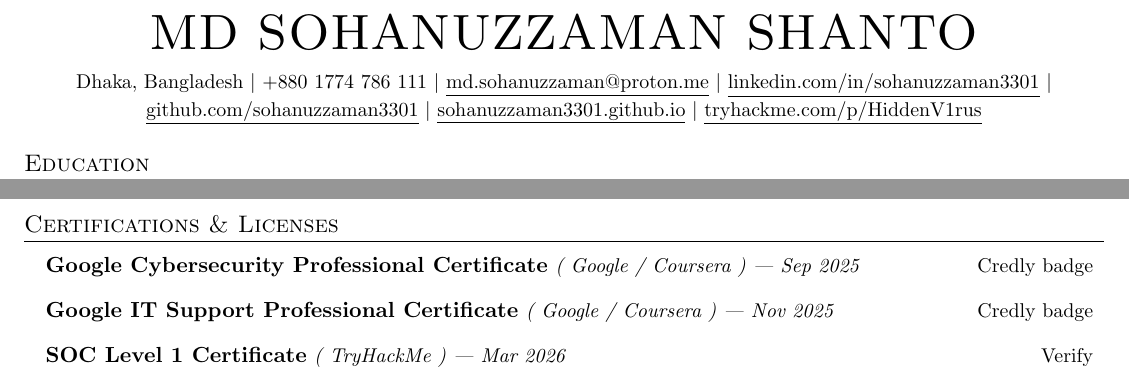
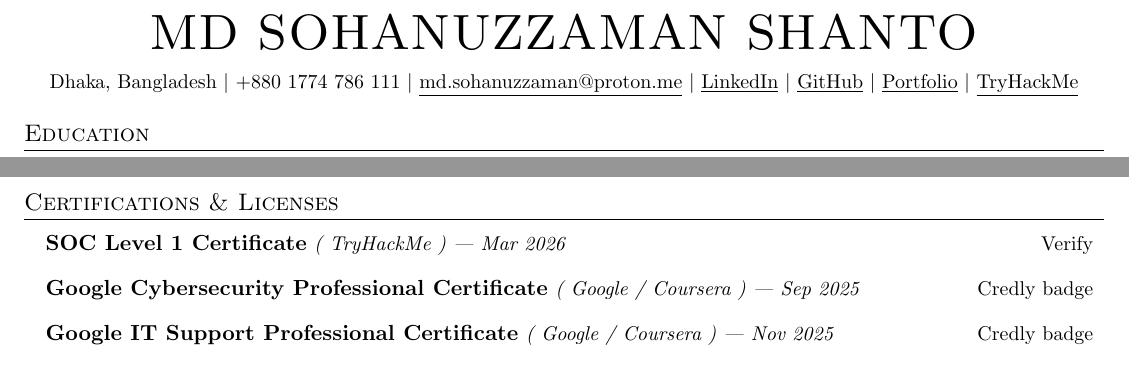
Before and after one commit to Sohanuzzaman3301/cv, a LaTeX CV (cv_cyber.tex): two parts of pages 1 and 2 of 2, joined at a grey line, cut so that both start at the same text. Compiled offline with pdfLaTeX.

Commit message:
Reorder certs and shorten header links in cyber CV
SOC L1 first, then Google Cybersecurity, Google IT Support.
Replace full URL text with LinkedIn/GitHub/Portfolio/TryHackMe labels.

```diff
--- a/cv_cyber.tex
+++ b/cv_cyber.tex
@@ -116,7 +116,7 @@
 \begin{center}
     {\Huge \textsc{MD SOHANUZZAMAN SHANTO}} \\
     \vspace{6pt}
-    {\small Dhaka, Bangladesh $|$ +880 1774 786 111 $|$ \href{mailto:md.sohanuzzaman@proton.me}{\underline{md.sohanuzzaman@proton.me}} $|$ \href{https://linkedin.com/in/sohanuzzaman3301}{\underline{linkedin.com/in/sohanuzzaman3301}} $|$ \href{https://github.com/sohanuzzaman3301}{\underline{github.com/sohanuzzaman3301}} $|$ \href{https://sohanuzzaman3301.github.io}{\underline{sohanuzzaman3301.github.io}} $|$ \href{https://tryhackme.com/p/HiddenV1rus}{\underline{tryhackme.com/p/HiddenV1rus}}}
+    {\small Dhaka, Bangladesh $|$ +880 1774 786 111 $|$ \href{mailto:md.sohanuzzaman@proton.me}{\underline{md.sohanuzzaman@proton.me}} $|$ \href{https://linkedin.com/in/sohanuzzaman3301}{\underline{LinkedIn}} $|$ \href{https://github.com/sohanuzzaman3301}{\underline{GitHub}} $|$ \href{https://sohanuzzaman3301.github.io}{\underline{Portfolio}} $|$ \href{https://tryhackme.com/p/HiddenV1rus}{\underline{TryHackMe}}}
 \end{center}
 %-----------EDUCATION-----------
 \section{Education}
@@ -202,6 +202,11 @@
 
 \item
   \begin{tabular*}{0.97\textwidth}{l@{\extracolsep{\fill}}r}
+    \textbf{SOC Level 1 Certificate} \textit{\small( TryHackMe ) | Mar 2026} & \href{https://tryhackme-certificates.s3-eu-west-1.amazonaws.com/THM-NXIMKAYVCK.pdf}{\small Verify} \\
+  \end{tabular*}
+
+\item
+  \begin{tabular*}{0.97\textwidth}{l@{\extracolsep{\fill}}r}
     \textbf{Google Cybersecurity Professional Certificate} \textit{\small( Google / Coursera ) | Sep 2025} & \href{https://www.credly.com/badges/ed2ab68a-c056-4cd1-a293-82a4d2422a44/public_url}{\small Credly badge} \\
   \end{tabular*}
 
@@ -210,10 +215,5 @@
     \textbf{Google IT Support Professional Certificate} \textit{\small( Google / Coursera ) | Nov 2025} & \href{https://www.credly.com/badges/98cc58ec-2e39-4863-938f-b5c895a6dcb8/public_url}{\small Credly badge} \\
   \end{tabular*}
 
-\item
-  \begin{tabular*}{0.97\textwidth}{l@{\extracolsep{\fill}}r}
-    \textbf{SOC Level 1 Certificate} \textit{\small( TryHackMe ) | Mar 2026} & \href{https://tryhackme-certificates.s3-eu-west-1.amazonaws.com/THM-NXIMKAYVCK.pdf}{\small Verify} \\
-  \end{tabular*}
-
 \resumeSubHeadingListEnd
 \end{document}
```
Also changed, not shown: cv_cyber.pdf.
